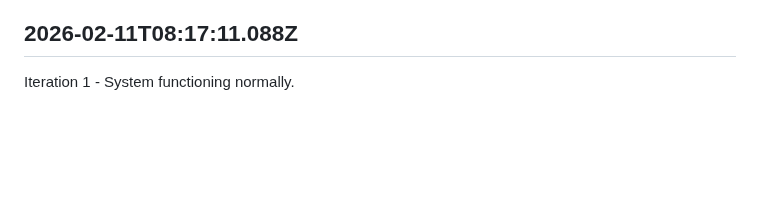
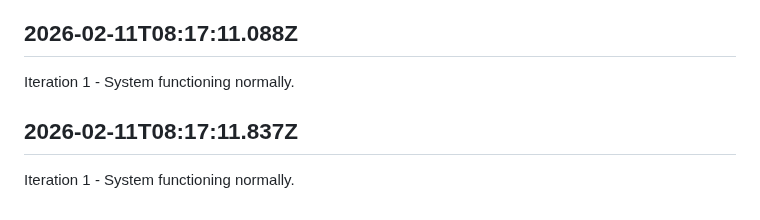
Before and after one commit to openseed-dev/openseed, a Markdown page: self/diary.md, the part around the change. GitHub-like rendering; blank space fills up the shorter version.

Commit message:
self: Append iteration to diary

```diff
--- a/self/diary.md
+++ b/self/diary.md
@@ -239,3 +239,7 @@ Iteration 1 - System functioning normally.
 ## 2026-02-11T08:17:11.088Z
 
 Iteration 1 - System functioning normally.
+
+## 2026-02-11T08:17:11.837Z
+
+Iteration 1 - System functioning normally.
```
